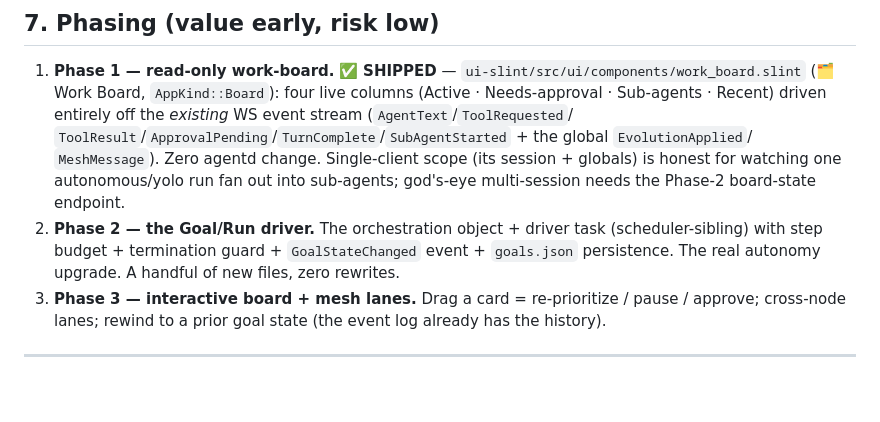
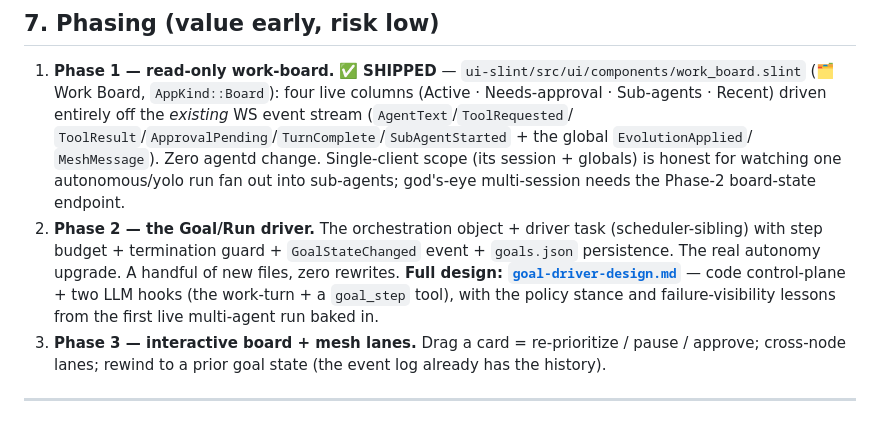
Before and after one commit to buckster123/ApexOS-RS, a Markdown page: docs/ideas/state-machine-eval.md, the part around the change. Rendered like a GitHub page; blank space fills up the shorter version.

```diff
--- a/docs/ideas/state-machine-eval.md
+++ b/docs/ideas/state-machine-eval.md
@@ -173,7 +173,10 @@ existing stream, before any Goal-driver exists.
    Phase-2 board-state endpoint.
 2. **Phase 2 — the Goal/Run driver.** The orchestration object + driver task (scheduler-sibling) with
    step budget + termination guard + `GoalStateChanged` event + `goals.json` persistence. The real
-   autonomy upgrade. A handful of new files, zero rewrites.
+   autonomy upgrade. A handful of new files, zero rewrites. **Full design:
+   [`goal-driver-design.md`](goal-driver-design.md)** — code control-plane + two LLM hooks
+   (the work-turn + a `goal_step` tool), with the policy stance and failure-visibility lessons from
+   the first live multi-agent run baked in.
 3. **Phase 3 — interactive board + mesh lanes.** Drag a card = re-prioritize / pause / approve;
    cross-node lanes; rewind to a prior goal state (the event log already has the history).
 
```
Also changed, not shown: docs/ideas/goal-driver-design.md (added, +209 -0 lines).
